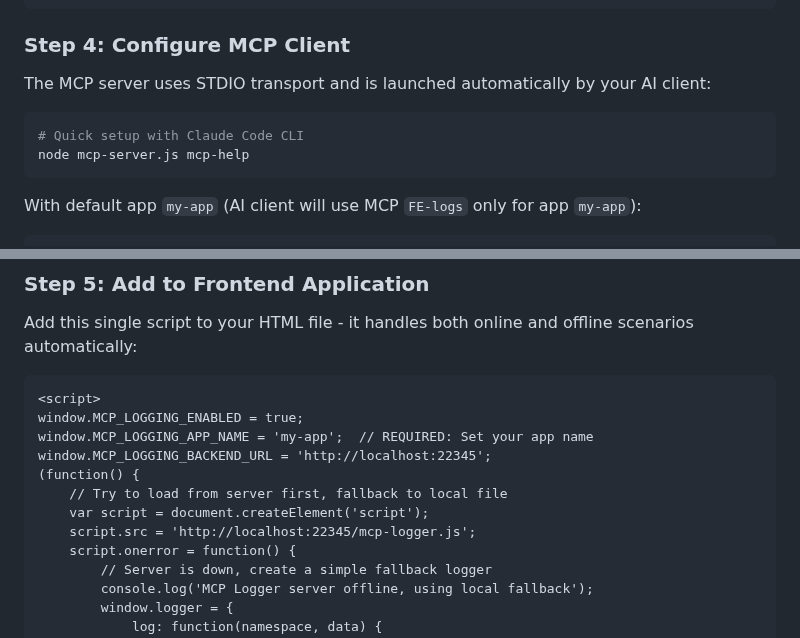
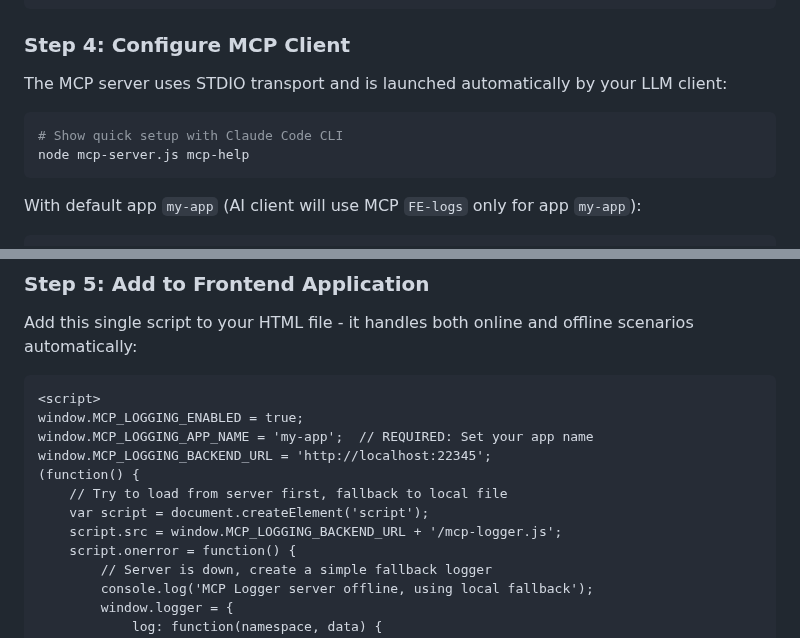
Before and after one commit to andkirby/mcp-logger, a Markdown page: README.md, 2 parts joined by grey strips. Drawn GitHub-style.

Commit message:
Update README for MCP client configuration details

````diff
--- a/README.md
+++ b/README.md
@@ -81,10 +81,10 @@ node logger-server.js
 ```
 
 ### Step 4: Configure MCP Client
-The MCP server uses STDIO transport and is launched automatically by your AI client:
+The MCP server uses STDIO transport and is launched automatically by your LLM client:
 
 ```bash
-# Quick setup with Claude Code CLI
+# Show quick setup with Claude Code CLI
 node mcp-server.js mcp-help
 ```
 
@@ -117,7 +117,7 @@ window.MCP_LOGGING_BACKEND_URL = 'http://localhost:22345';
 (function() {
     // Try to load from server first, fallback to local file
     var script = document.createElement('script');
-    script.src = 'http://localhost:22345/mcp-logger.js';
+    script.src = window.MCP_LOGGING_BACKEND_URL + '/mcp-logger.js';
     script.onerror = function() {
         // Server is down, create a simple fallback logger
         console.log('MCP Logger server offline, using local fallback');
````
